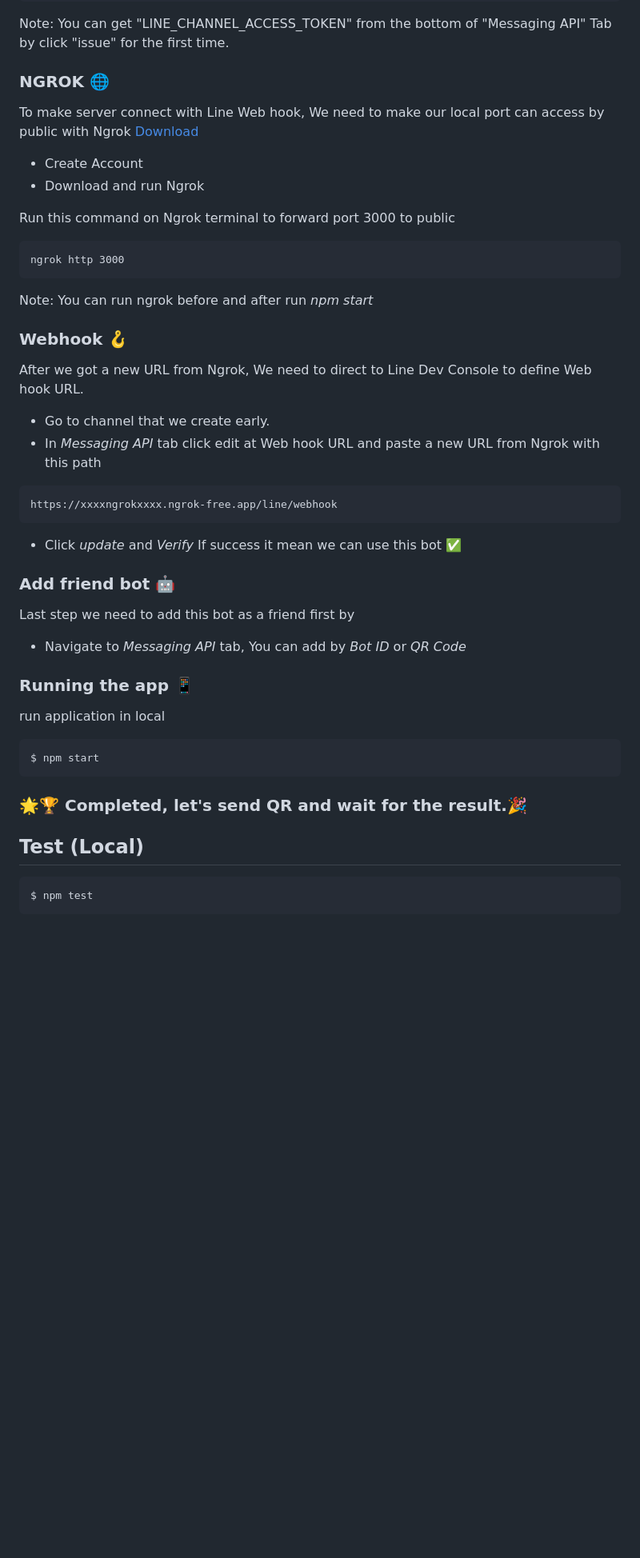
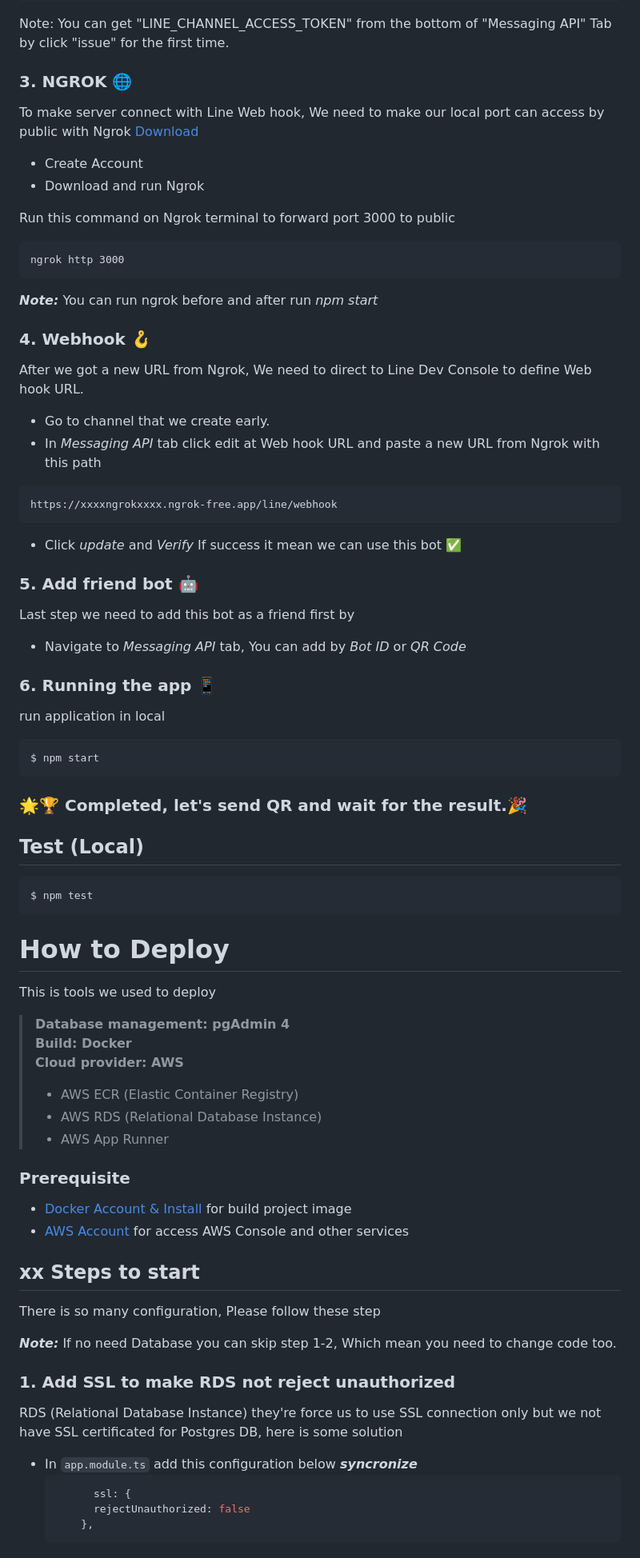
Before and after one commit to Pongsatorn6487048/LineBot-QR-Reader, a Markdown page: README.md, the part around the change printed below. Shown: that part at 80% size. Rendered like a GitHub page; blank space fills up the shorter version.

````diff
--- a/README.md
+++ b/README.md
@@ -74,7 +79,7 @@ LINE_CHANNEL_SECRET='9mmaspqbsos6f'
 ```
 Note: You can get "LINE_CHANNEL_ACCESS_TOKEN" from the bottom of "Messaging API" Tab by click "issue" for the first time.
 
-### NGROK 🌐
+### 3. NGROK 🌐
 To make server connect with Line Web hook, We need to make our local port can access by public with Ngrok [Download](https://dashboard.ngrok.com/get-started/setup/windows)
 * Create Account
 * Download and run Ngrok
@@ -85,9 +90,9 @@ Run this command on Ngrok terminal to forward port 3000 to public
 ngrok http 3000
 ```
 
-Note: You can run ngrok before and after run *npm start*
+***Note:*** You can run ngrok before and after run *npm start*
 
-### Webhook 🪝
+### 4. Webhook 🪝
 After we got a new URL from Ngrok, We need to direct to Line Dev Console to define Web hook URL.
 * Go to channel that we create early.
 * In *Messaging API* tab click edit at Web hook URL and paste a new URL from Ngrok with this path
@@ -98,11 +103,11 @@ https://xxxxngrokxxxx.ngrok-free.app/line/webhook
 
 * Click *update* and *Verify* If success it mean we can use this bot ✅
 
-### Add friend bot 🤖
+### 5. Add friend bot 🤖
 Last step we need to add this bot as a friend first by
 * Navigate to *Messaging API* tab, You can add by *Bot ID* or *QR Code*
 
-### Running the app 📱
+### 6. Running the app 📱
 run application in local
 ```bash
 $ npm start
@@ -110,11 +115,38 @@ $ npm start
 
 ### 🌟🏆 Completed, let's send QR and wait for the result.🎉
 
-
-
 ## Test (Local)
 
 ```bash
 $ npm test
 ```
 
+# How to Deploy
+This is tools we used to deploy
+> **Database management: pgAdmin 4**
+> **Build: Docker**
+> **Cloud provider: AWS**
+>  - AWS ECR (Elastic Container Registry)
+>  - AWS RDS (Relational Database Instance)
+>  - AWS App Runner
+
+
+### Prerequisite
+ - [Docker Account & Install](https://www.docker.com/) for build project image
+ - [AWS Account ](https://aws.amazon.com/free/?nc1=h_ls&all-free-tier.sort-by=item.additionalFields.SortRank&all-free-tier.sort-order=asc&awsf.Free%20Tier%20Types=*all&awsf.Free%20Tier%20Categories=*all) for access AWS Console and other services
+
+## xx Steps to start
+
+There is so many configuration, Please follow these step
+
+***Note:*** If no need Database you can skip step 1-2, Which mean you need to change code too.
+
+### 1. Add SSL to make RDS not reject unauthorized
+RDS (Relational Database Instance) they're force us to use SSL connection only but we not have SSL certificated for Postgres DB, here is some solution
+* In `app.module.ts` add this configuration below ***syncronize***
+  ```bash
+        ssl: {
+        rejectUnauthorized: false
+      },
+  ```
+
````
Also changed, not shown: other parts of README.md (+115 -5 lines).
